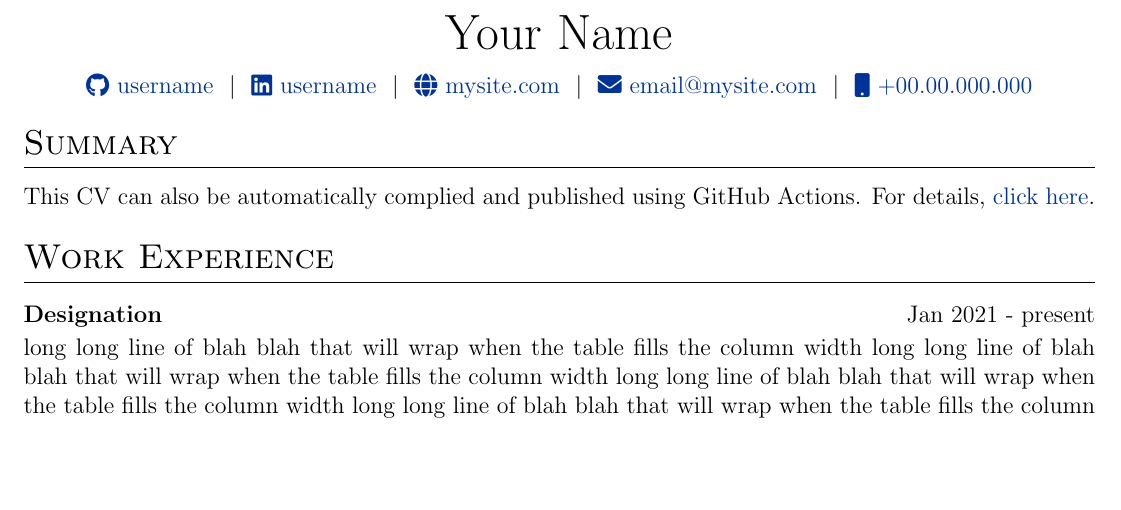
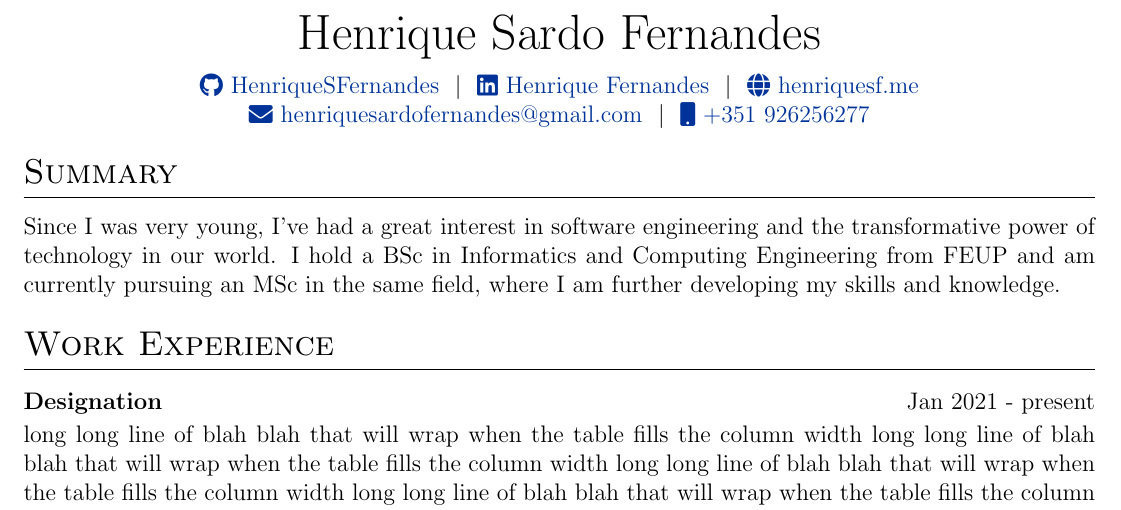
Before and after one commit to HenriqueSFernandes/CV, a LaTeX CV (cv.tex): part of the page before the commit and part of page 1 of 2 after it, cut at the place of the change, the shorter picture padded with empty space. Compiled offline with pdfLaTeX.

Commit message:
feat: added summary

```diff
--- a/cv.tex
+++ b/cv.tex
@@ -142,12 +142,12 @@
 % \end{tabularx}
 
 \begin{tabularx}{\linewidth}{@{} C @{}}
-\Huge{Your Name} \\[7.5pt]
-\href{https://github.com/username}{\raisebox{-0.05\height}\faGithub\ username} \ $|$ \
-\href{https://linkedin.com/in/username}{\raisebox{-0.05\height}\faLinkedin\ username} \ $|$ \
-\href{https://mysite.com}{\raisebox{-0.05\height}\faGlobe \ mysite.com} \ $|$ \
-\href{mailto:email@mysite.com}{\raisebox{-0.05\height}\faEnvelope \ email@mysite.com} \ $|$ \
-\href{tel:+000000000000}{\raisebox{-0.05\height}\faMobile \ +00.00.000.000} \\
+\Huge{Henrique Sardo Fernandes} \\[7.5pt]
+\href{https://github.com/HenriqueSFernandes}{\raisebox{-0.05\height}\faGithub\ HenriqueSFernandes} \ $|$ \
+\href{https://linkedin.com/in/-henriquesfernandes}{\raisebox{-0.05\height}\faLinkedin\ Henrique Fernandes} \ $|$ \
+\href{https://henriquesf.me}{\raisebox{-0.05\height}\faGlobe \ henriquesf.me} \\
+\href{mailto:henriquesardofernandes@google.com}{\raisebox{-0.05\height}\faEnvelope \ henriquesardofernandes@gmail.com} \ $|$ \
+\href{tel:+351926256277}{\raisebox{-0.05\height}\faMobile \ +351 926256277} \\
 \end{tabularx}
 
 %----------------------------------------------------------------------------------------
@@ -156,7 +156,7 @@
 
 %Interests/ Keywords/ Summary
 \section{Summary}
-This CV can also be automatically complied and published using GitHub Actions. For details, \href{https://github.com/jitinnair1/autoCV}{click here}.
+Since I was very young, I've had a great interest in software engineering and the transformative power of technology in our world. I hold a BSc in Informatics and Computing Engineering from FEUP and am currently pursuing an MSc in the same field, where I am further developing my skills and knowledge.
 
 %Experience
 \section{Work Experience}
```
